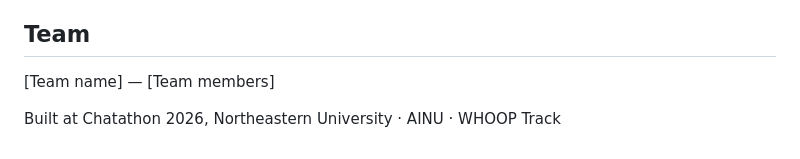
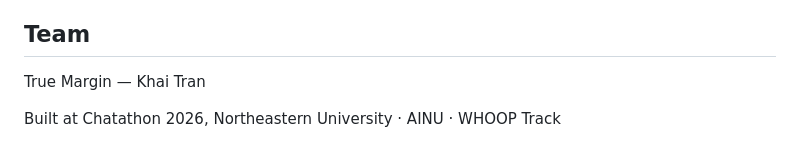
Before and after one commit to khaitt135/chatathon-TrueMargin, a Markdown page: README.md, the part around the change. Rendered like a GitHub page.

Commit message:
Update team name and member in README

```diff
--- a/README.md
+++ b/README.md
@@ -68,6 +68,6 @@ Individual check-in data — energy, meals, breaks, workload, confidence — is
 
 ## Team
 
-[Team name] — [Team members]
+True Margin — Khai Tran
 
 Built at Chatathon 2026, Northeastern University · AINU · WHOOP Track
```
